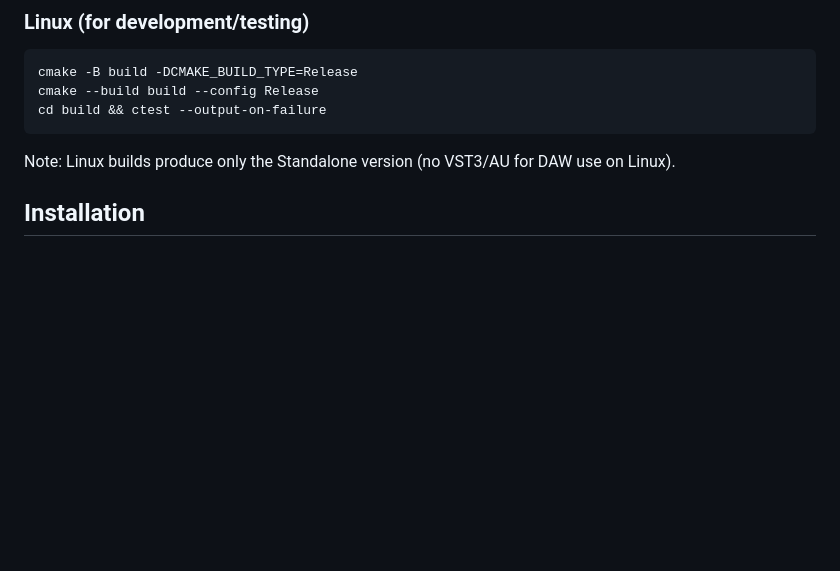
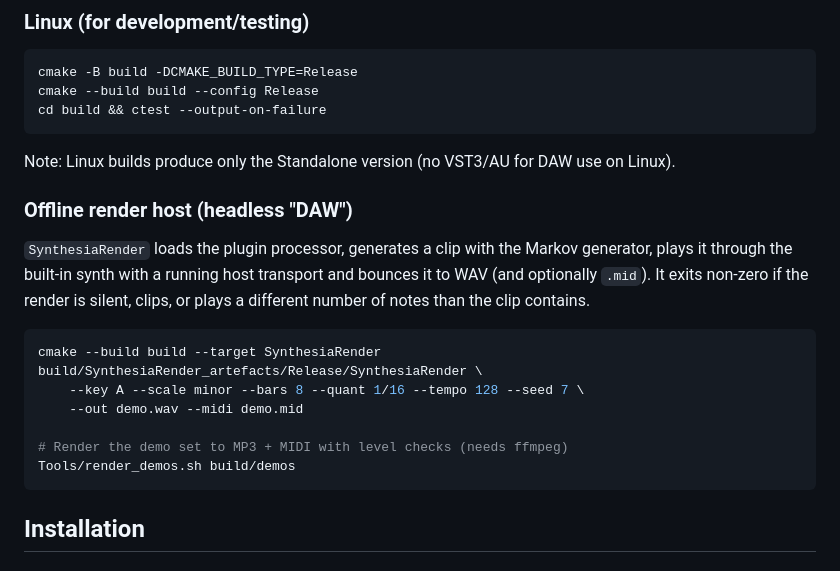
Before and after one commit to EV9H/Synthesia-AI, a Markdown page: README.md, the part around the change. Rendered like a GitHub page; blank space fills up the shorter version.

Commit message:
README: document the SynthesiaRender offline host
Co-authored-by: Haozhou(Evan) Huang <EV9H@users.noreply.github.com>

````diff
--- a/README.md
+++ b/README.md
@@ -119,6 +119,23 @@ cd build && ctest --output-on-failure
 ```
 
 Note: Linux builds produce only the Standalone version (no VST3/AU for DAW use on Linux).
+
+### Offline render host (headless "DAW")
+
+`SynthesiaRender` loads the plugin processor, generates a clip with the Markov
+generator, plays it through the built-in synth with a running host transport and
+bounces it to WAV (and optionally `.mid`). It exits non-zero if the render is
+silent, clips, or plays a different number of notes than the clip contains.
+
+```bash
+cmake --build build --target SynthesiaRender
+build/SynthesiaRender_artefacts/Release/SynthesiaRender \
+    --key A --scale minor --bars 8 --quant 1/16 --tempo 128 --seed 7 \
+    --out demo.wav --midi demo.mid
+
+# Render the demo set to MP3 + MIDI with level checks (needs ffmpeg)
+Tools/render_demos.sh build/demos
+```
 
 ## Installation
 
````
